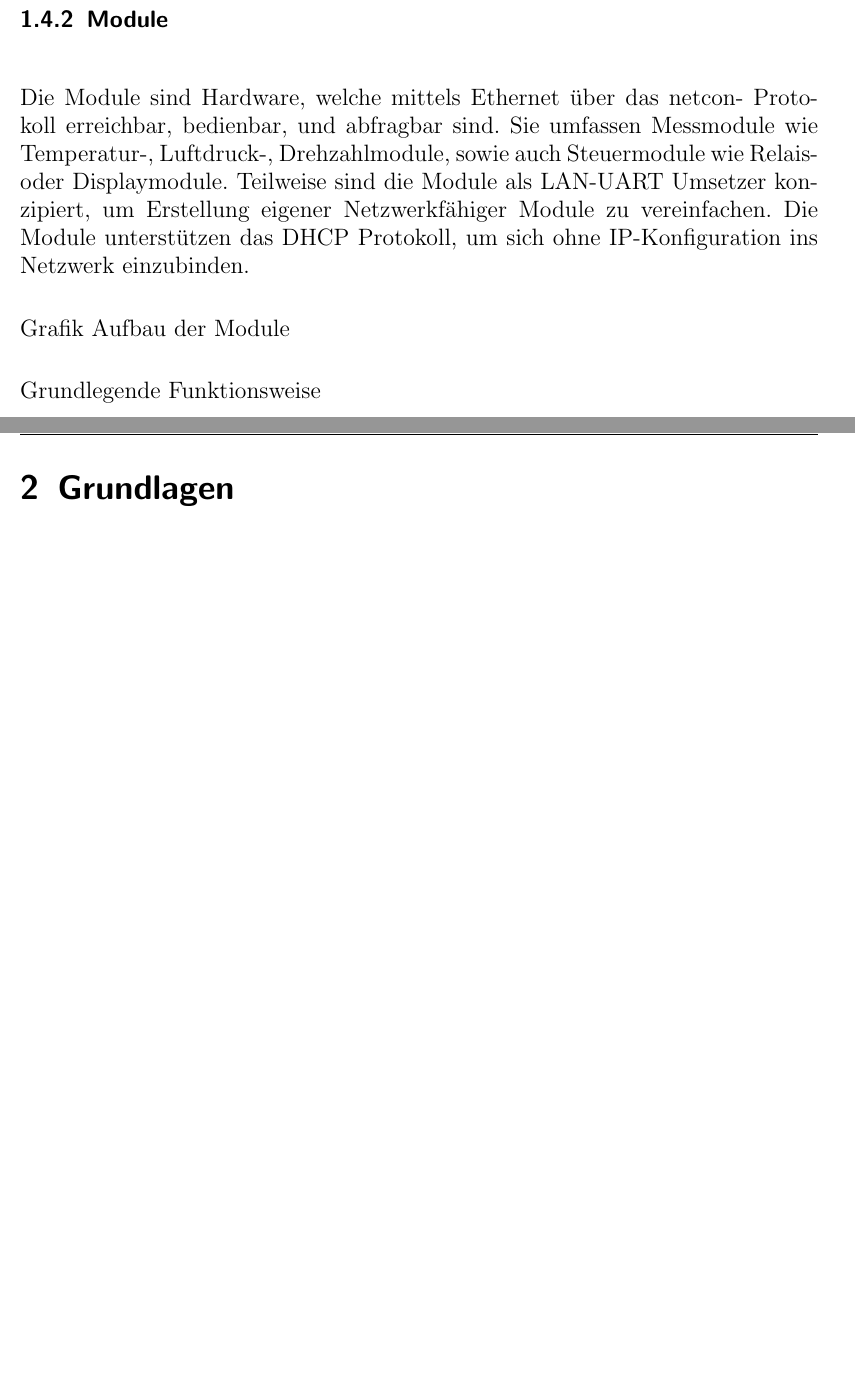
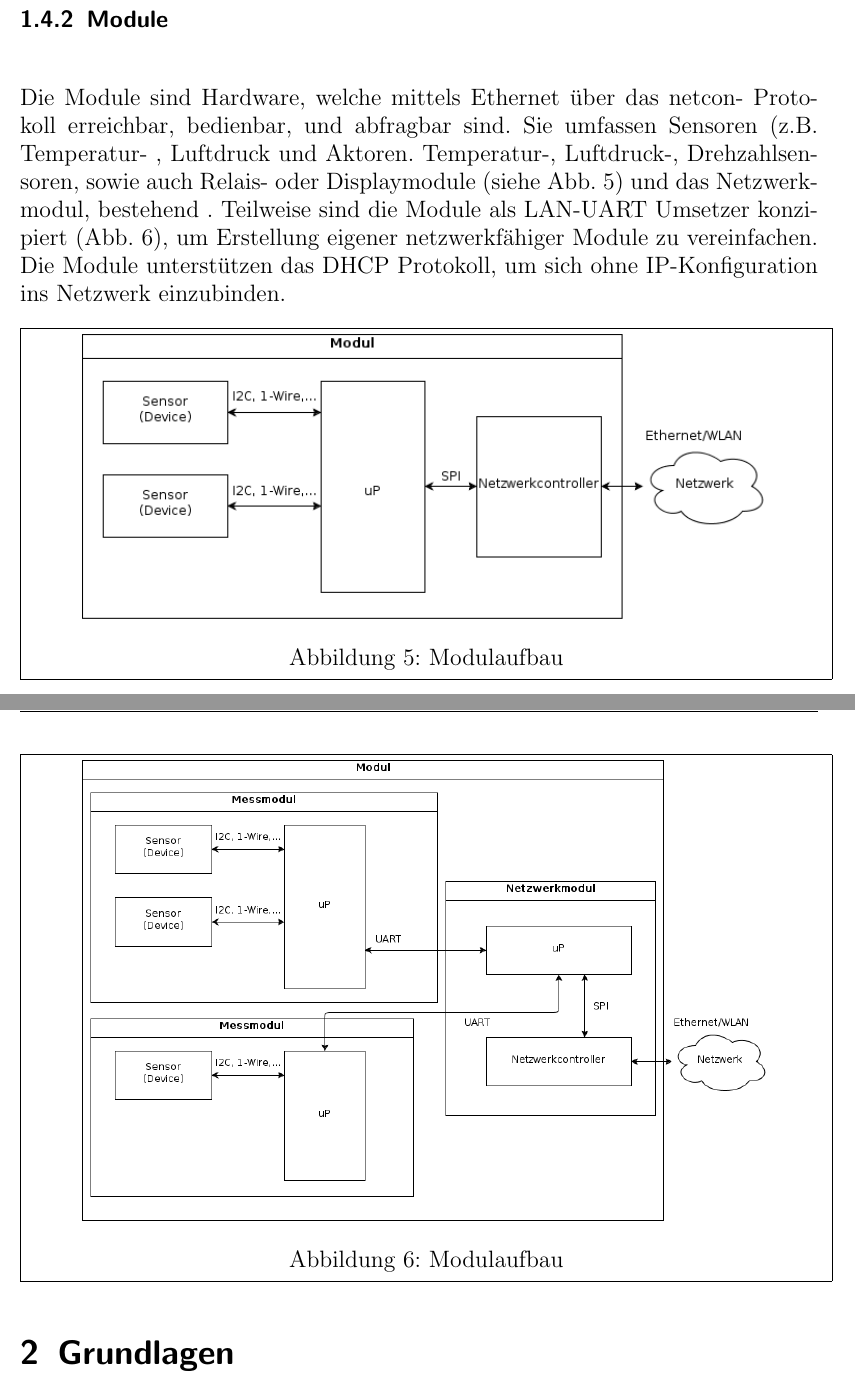
Before and after one commit to sli92/netcon, a LaTeX document (Dokumentation/DA-netcon/DA-netcon.tex): two parts of pages 13 and 14 of 15 before the commit and two parts of pages 13 and 14 of 16 after it, joined at a grey line, cut so that both start at the same text, the shorter picture padded with empty space. Compiled offline with pdfLaTeX.

Commit message:
noch unfertig

```diff
--- a/Dokumentation/DA-netcon/DA-netcon.tex
+++ b/Dokumentation/DA-netcon/DA-netcon.tex
@@ -204,11 +204,39 @@ Der Webserver kann jeder beliebige http-Server sein, wie z.B. Apache inkl. PHP I
 
 \subsubsection{Module}
 
-Die Module sind Hardware, welche mittels Ethernet über das netcon- Protokoll erreichbar, bedienbar, und abfragbar sind. Sie umfassen Messmodule wie Temperatur-, Luftdruck-, Drehzahlmodule, sowie auch Steuermodule wie Relais- oder Displaymodule. Teilweise sind die Module als LAN-UART Umsetzer konzipiert, um Erstellung eigener Netzwerkfähiger Module zu vereinfachen. Die Module unterstützen das DHCP Protokoll, um sich ohne IP-Konfiguration ins Netzwerk einzubinden.
+Die Module sind Hardware, welche mittels Ethernet über das netcon- Protokoll erreichbar, bedienbar, und abfragbar sind. Sie umfassen Sensoren (z.B. Temperatur- , Luftdruck und Aktoren. Temperatur-, Luftdruck-, Drehzahlsensoren, sowie auch Relais- oder Displaymodule (siehe Abb. 5) und das Netzwerkmodul, bestehend . Teilweise sind die Module als LAN-UART Umsetzer konzipiert (Abb. 6), um Erstellung eigener netzwerkfähiger Module zu vereinfachen. Die Module unterstützen das DHCP Protokoll, um sich ohne IP-Konfiguration ins Netzwerk einzubinden.
 
-Grafik Aufbau der Module
 
-Grundlegende Funktionsweise
+
+\begin{figure}[h]
+\begin{center}
+\fbox{
+	%Rahmengroesse
+	\begin{minipage}{0.8 \paperwidth}
+	\begin{center}
+	%Bildgroesse
+	\includegraphics[width=0.7 \paperwidth]{./bilder/modul_aufbau.png}
+	\caption{Modulaufbau}
+	\end{center}
+	\end{minipage}
+}
+\end{center}
+\end{figure}
+
+\begin{figure}[h]
+\begin{center}
+\fbox{
+	%Rahmengroesse
+	\begin{minipage}{0.8 \paperwidth}
+	\begin{center}
+	%Bildgroesse
+	\includegraphics[width=0.7 \paperwidth]{./bilder/modul_aufbau2.png}
+	\caption{Modulaufbau}
+	\end{center}
+	\end{minipage}
+}
+\end{center}
+\end{figure}
 
 
 \newpage
```
Also changed, not shown: Dokumentation/DA-netcon/DA-netcon.pdf, Dokumentation/DA-netcon/bilder/modul_aufbau.png (added), Dokumentation/DA-netcon/bilder/modul_aufbau2.png (added), Dokumentation/DA-netcon/bilder/netcon_aufbau_privat.png, Dokumentation/DA-netcon/DA-netcon.tex (4 more changed lines), 4 other files.
